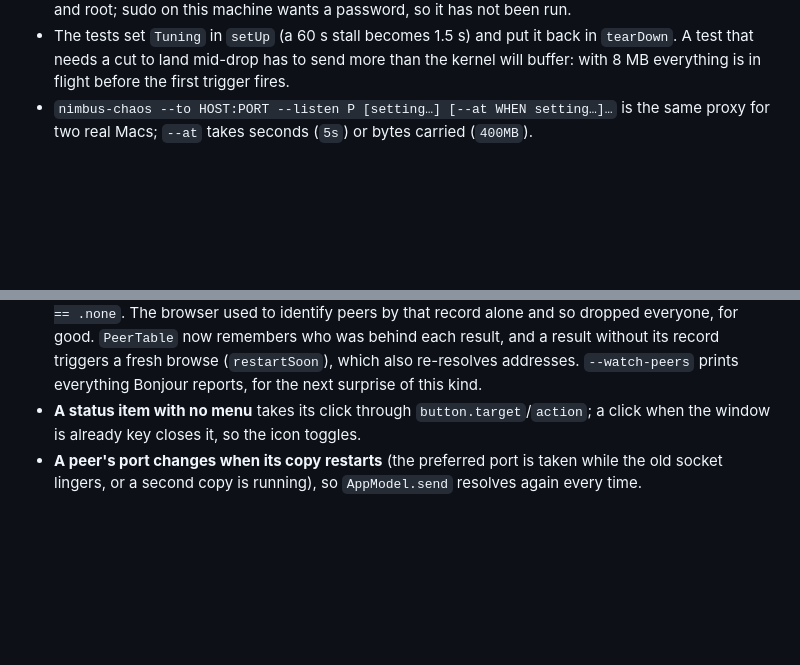
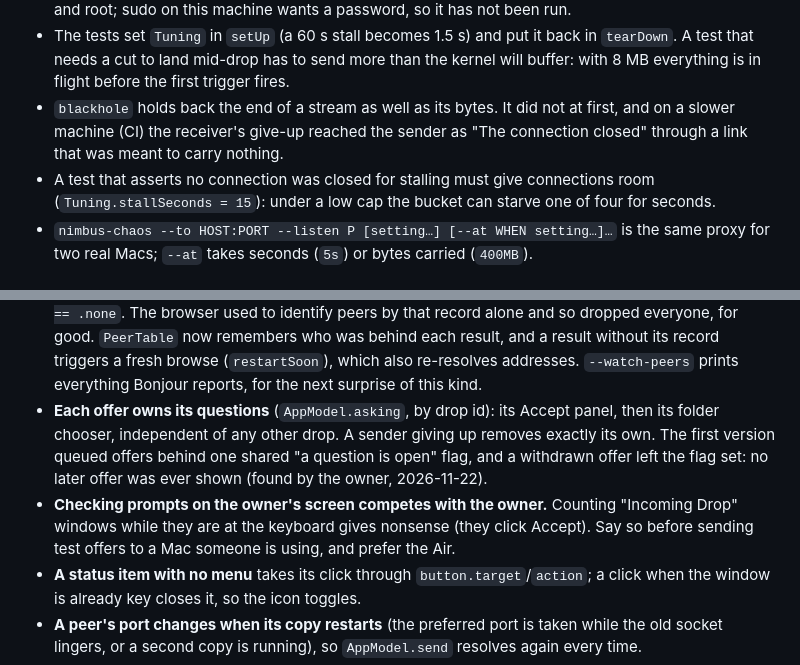
Before and after one commit to njoubert/nimbus-drop, a Markdown page: CLAUDE.md, 2 parts joined by grey strips. Drawn GitHub-style; blank space fills up the shorter version.

```diff
--- a/CLAUDE.md
+++ b/CLAUDE.md
@@ -222,6 +222,11 @@ change with `set { }`; triggers are `whenForwarded(bytes:)` (repeatable) and `af
 - The tests set `Tuning` in `setUp` (a 60 s stall becomes 1.5 s) and put it back in `tearDown`.
   A test that needs a cut to land mid-drop has to send more than the kernel will buffer: with
   8 MB everything is in flight before the first trigger fires.
+- `blackhole` holds back the end of a stream as well as its bytes. It did not at first, and on a
+  slower machine (CI) the receiver's give-up reached the sender as "The connection closed"
+  through a link that was meant to carry nothing.
+- A test that asserts no connection was closed for stalling must give connections room
+  (`Tuning.stallSeconds = 15`): under a low cap the bucket can starve one of four for seconds.
 - `nimbus-chaos --to HOST:PORT --listen P [setting…] [--at WHEN setting…]…` is the same proxy
   for two real Macs; `--at` takes seconds (`5s`) or bytes carried (`400MB`).
 
@@ -240,6 +245,13 @@ change with `set { }`; triggers are `whenForwarded(bytes:)` (repeatable) and `af
   dropped everyone, for good. `PeerTable` now remembers who was behind each result, and a result
   without its record triggers a fresh browse (`restartSoon`), which also re-resolves addresses.
   `--watch-peers` prints everything Bonjour reports, for the next surprise of this kind.
+- **Each offer owns its questions** (`AppModel.asking`, by drop id): its Accept panel, then its
+  folder chooser, independent of any other drop. A sender giving up removes exactly its own. The
+  first version queued offers behind one shared "a question is open" flag, and a withdrawn offer
+  left the flag set: no later offer was ever shown (found by the owner, 2026-11-22).
+- **Checking prompts on the owner's screen competes with the owner.** Counting "Incoming Drop"
+  windows while they are at the keyboard gives nonsense (they click Accept). Say so before
+  sending test offers to a Mac someone is using, and prefer the Air.
 - **A status item with no menu** takes its click through `button.target`/`action`; a click when
   the window is already key closes it, so the icon toggles.
 - **A peer's port changes when its copy restarts** (the preferred port is taken while the old
```
Also changed, not shown: README.md (+2 -1 lines), docs/offer.png, 4 other files.
